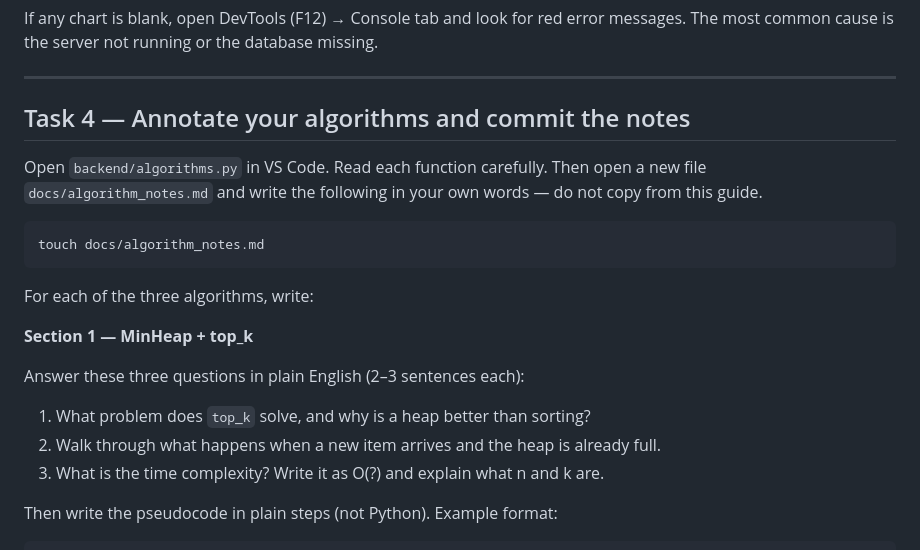
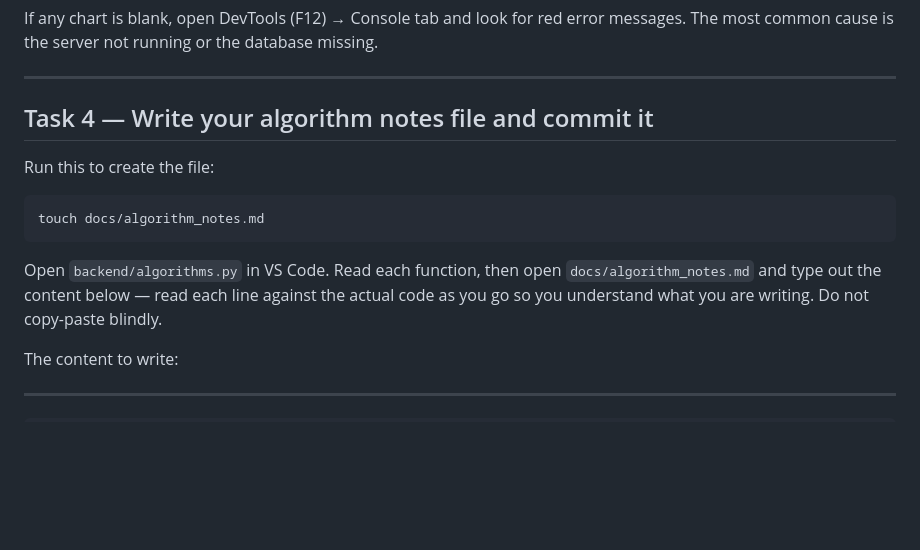
Before and after one commit to apiel-max/MyTaxiApp, a Markdown page: COLLABORATION.md, the part around one of its changes. GitHub-like rendering; blank space fills up the shorter version.

````diff
--- a/COLLABORATION.md
+++ b/COLLABORATION.md
@@ -950,24 +950,20 @@ the database missing.
 
 ---
 
-## Task 4 — Annotate your algorithms and commit the notes
+## Task 4 — Write your algorithm notes file and commit it
 
-Open `backend/algorithms.py` in VS Code. Read each function carefully.
-Then open a new file `docs/algorithm_notes.md` and write the following
-in your own words — do not copy from this guide.
-
+Run this to create the file:
 ```bash
 touch docs/algorithm_notes.md
 ```
 
-For each of the three algorithms, write:
+Open `backend/algorithms.py` in VS Code. Read each function, then open
+`docs/algorithm_notes.md` and type out the content below — read each line
+against the actual code as you go so you understand what you are writing.
+Do not copy-paste blindly.
 
-**Section 1 — MinHeap + top_k**
+The content to write:
 
-Answer these three questions in plain English (2–3 sentences each):
-1. What problem does `top_k` solve, and why is a heap better than sorting?
-2. Walk through what happens when a new item arrives and the heap is already full.
-3. What is the time complexity? Write it as O(?) and explain what n and k are.
+---
 
-Then write the pseudocode in plain steps (not Python). Example format:
 ```
````
Also changed, not shown: other parts of COLLABORATION.md (+145 -48 lines).
